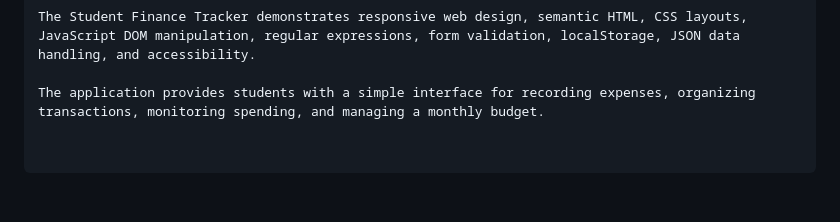
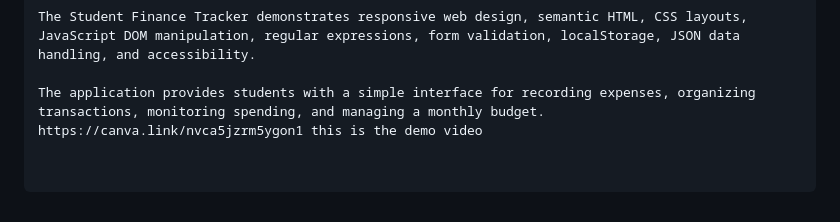
Before and after one commit to hidriss-collab/student-finance-tracker, a Markdown page: README.md, the part around the change. Drawn GitHub-style.

Commit message:
Update README with project summary and demo link
Added project summary and demo video link to README.

```diff
--- a/README.md
+++ b/README.md
@@ -281,3 +281,4 @@ https://hidriss-collab.github.io/student-finance-tracker
 The Student Finance Tracker demonstrates responsive web design, semantic HTML, CSS layouts, JavaScript DOM manipulation, regular expressions, form validation, localStorage, JSON data handling, and accessibility.
 
 The application provides students with a simple interface for recording expenses, organizing transactions, monitoring spending, and managing a monthly budget.
+https://canva.link/nvca5jzrm5ygon1 this is the demo video
```
